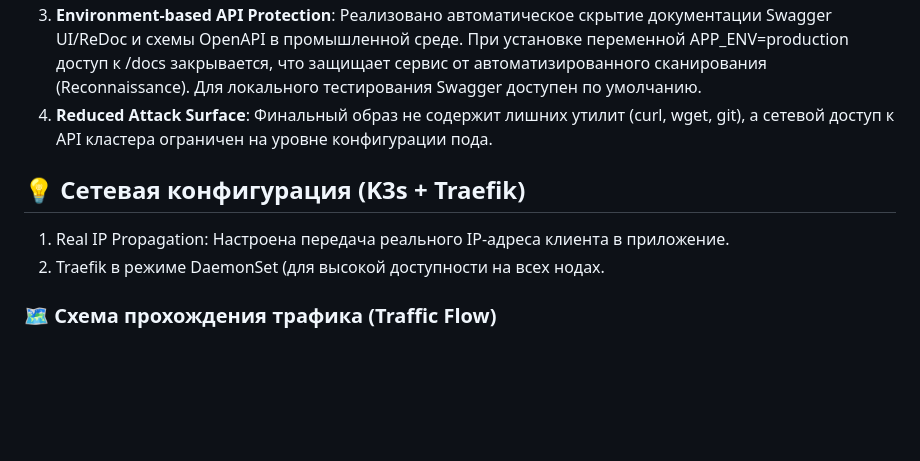
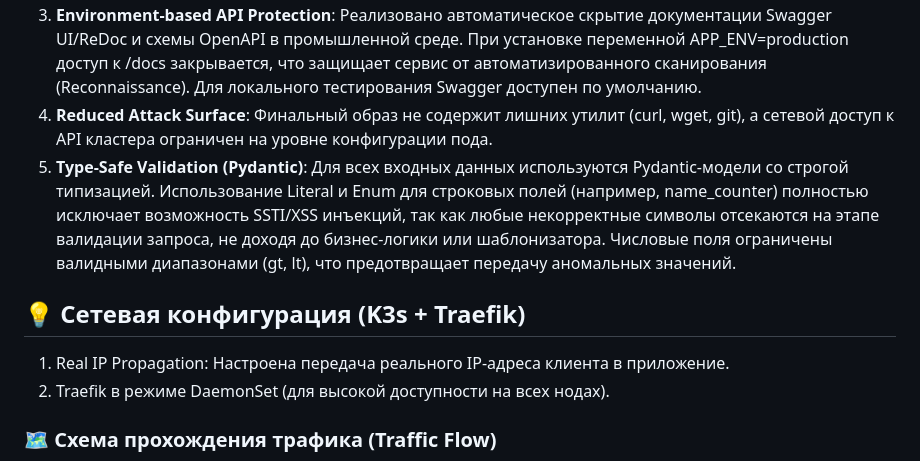
Before and after one commit to buddy1249/counter-control, a Markdown page: README.md, the part around the change. Drawn GitHub-style; blank space fills up the shorter version.

```diff
--- a/README.md
+++ b/README.md
@@ -30,10 +30,13 @@
 2. **SecurityContext**: В манифесте запрет на root-права и повышение привилегий.
 3. **Environment-based API Protection**: Реализовано автоматическое скрытие документации Swagger UI/ReDoc и схемы OpenAPI в промышленной среде. При установке переменной APP_ENV=production доступ к /docs закрывается, что защищает сервис от автоматизированного сканирования (Reconnaissance). Для локального тестирования Swagger доступен по умолчанию.
 4. **Reduced Attack Surface**: Финальный образ не содержит лишних утилит (curl, wget, git), а сетевой доступ к API кластера ограничен на уровне конфигурации пода.
+5. **Type-Safe Validation (Pydantic)**: Для всех входных данных используются Pydantic-модели со строгой типизацией.
+   Использование Literal и Enum для строковых полей (например, name_counter) полностью исключает возможность SSTI/XSS инъекций, так как любые некорректные символы отсекаются на этапе валидации запроса, не доходя до бизнес-логики или шаблонизатора.
+Числовые поля ограничены валидными диапазонами (gt, lt), что предотвращает передачу аномальных значений.
 
 ## 💡 Сетевая конфигурация (K3s + Traefik)
 1. Real IP Propagation: Настроена передача реального IP-адреса клиента в приложение.
-2. Traefik в режиме DaemonSet (для высокой доступности на всех нодах.
+2. Traefik в режиме DaemonSet (для высокой доступности на всех нодах).
 
 ### 🗺 Схема прохождения трафика (Traffic Flow)
 
```
